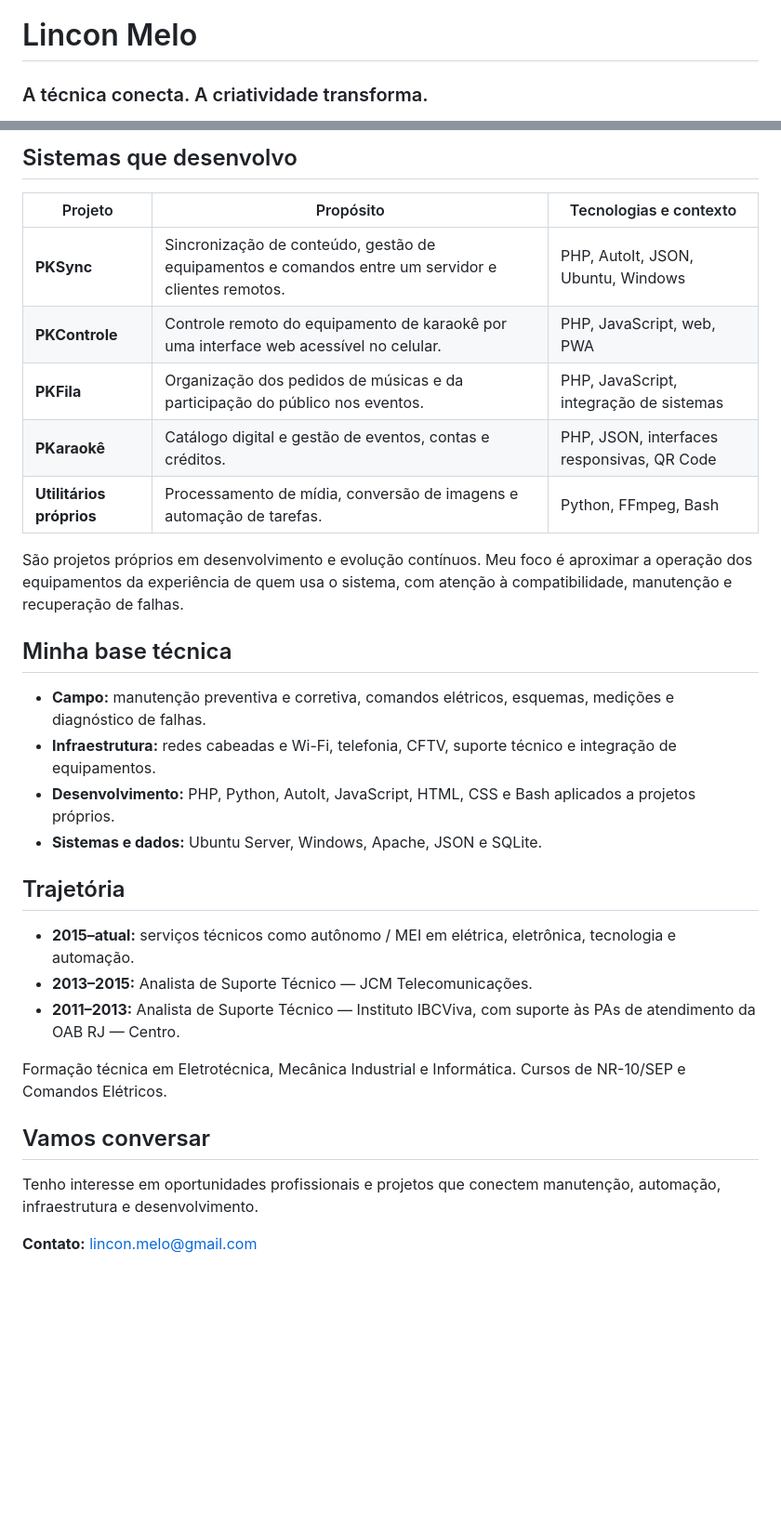
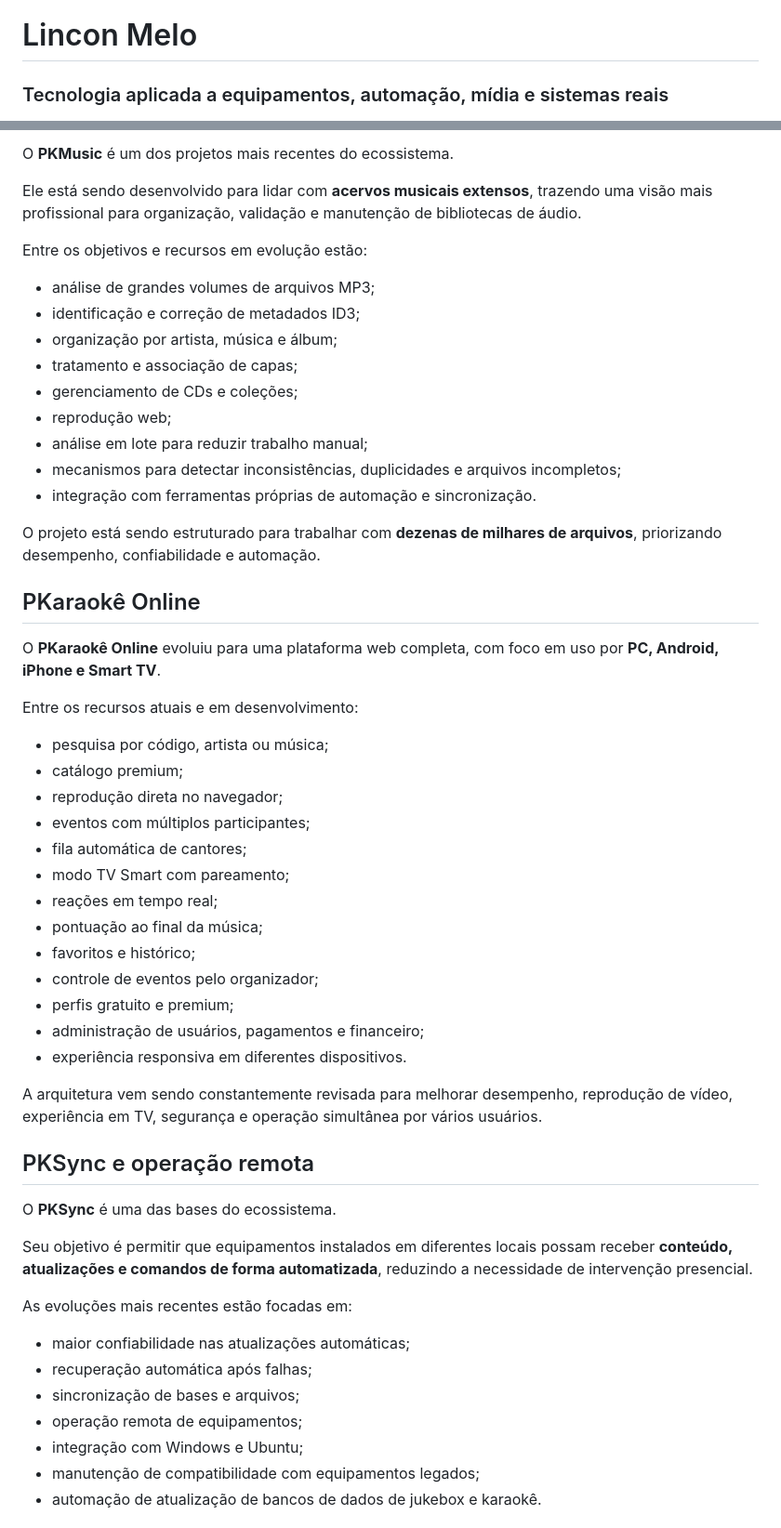
Before and after one commit to pkaraoke/pkaraoke, a Markdown page: README.md, 2 parts joined by grey strips. Shown at 93% size. Drawn GitHub-style; blank space fills up the shorter version.

Commit message:
Atualiza perfil com projetos atuais e PKMusic

```diff
--- a/README.md
+++ b/README.md
@@ -1,4 +1,4 @@
 # Lincon Melo
 
-### A técnica conecta. A criatividade transforma.
+### Tecnologia aplicada a equipamentos, automação, mídia e sistemas reais
 
@@ -25,33 +35,57 @@ Meu trabalho também está na **PKaraokê / Karaoke Express**, com fabricação,
 
-## Sistemas que desenvolvo
+O **PKMusic** é um dos projetos mais recentes do ecossistema.
 
-| Projeto | Propósito | Tecnologias e contexto |
-| --- | --- | --- |
-| **PKSync** | Sincronização de conteúdo, gestão de equipamentos e comandos entre um servidor e clientes remotos. | PHP, AutoIt, JSON, Ubuntu, Windows |
-| **PKControle** | Controle remoto do equipamento de karaokê por uma interface web acessível no celular. | PHP, JavaScript, web, PWA |
-| **PKFila** | Organização dos pedidos de músicas e da participação do público nos eventos. | PHP, JavaScript, integração de sistemas |
-| **PKaraokê** | Catálogo digital e gestão de eventos, contas e créditos. | PHP, JSON, interfaces responsivas, QR Code |
-| **Utilitários próprios** | Processamento de mídia, conversão de imagens e automação de tarefas. | Python, FFmpeg, Bash |
+Ele está sendo desenvolvido para lidar com **acervos musicais extensos**, trazendo uma visão mais profissional para organização, validação e manutenção de bibliotecas de áudio.
 
-São projetos próprios em desenvolvimento e evolução contínuos. Meu foco é aproximar a operação dos equipamentos da experiência de quem usa o sistema, com atenção à compatibilidade, manutenção e recuperação de falhas.
+Entre os objetivos e recursos em evolução estão:
 
-## Minha base técnica
+- análise de grandes volumes de arquivos MP3;
+- identificação e correção de metadados ID3;
+- organização por artista, música e álbum;
+- tratamento e associação de capas;
+- gerenciamento de CDs e coleções;
+- reprodução web;
+- análise em lote para reduzir trabalho manual;
+- mecanismos para detectar inconsistências, duplicidades e arquivos incompletos;
+- integração com ferramentas próprias de automação e sincronização.
 
-- **Campo:** manutenção preventiva e corretiva, comandos elétricos, esquemas, medições e diagnóstico de falhas.
-- **Infraestrutura:** redes cabeadas e Wi-Fi, telefonia, CFTV, suporte técnico e integração de equipamentos.
-- **Desenvolvimento:** PHP, Python, AutoIt, JavaScript, HTML, CSS e Bash aplicados a projetos próprios.
-- **Sistemas e dados:** Ubuntu Server, Windows, Apache, JSON e SQLite.
+O projeto está sendo estruturado para trabalhar com **dezenas de milhares de arquivos**, priorizando desempenho, confiabilidade e automação.
 
-## Trajetória
+## PKaraokê Online
 
-- **2015–atual:** serviços técnicos como autônomo / MEI em elétrica, eletrônica, tecnologia e automação.
-- **2013–2015:** Analista de Suporte Técnico — JCM Telecomunicações.
-- **2011–2013:** Analista de Suporte Técnico — Instituto IBCViva, com suporte às PAs de atendimento da OAB RJ — Centro.
+O **PKaraokê Online** evoluiu para uma plataforma web completa, com foco em uso por **PC, Android, iPhone e Smart TV**.
 
-Formação técnica em Eletrotécnica, Mecânica Industrial e Informática. Cursos de NR-10/SEP e Comandos Elétricos.
+Entre os recursos atuais e em desenvolvimento:
 
-## Vamos conversar
+- pesquisa por código, artista ou música;
+- catálogo premium;
+- reprodução direta no navegador;
+- eventos com múltiplos participantes;
+- fila automática de cantores;
+- modo TV Smart com pareamento;
+- reações em tempo real;
+- pontuação ao final da música;
+- favoritos e histórico;
+- controle de eventos pelo organizador;
+- perfis gratuito e premium;
+- administração de usuários, pagamentos e financeiro;
+- experiência responsiva em diferentes dispositivos.
 
-Tenho interesse em oportunidades profissionais e projetos que conectem manutenção, automação, infraestrutura e desenvolvimento.
+A arquitetura vem sendo constantemente revisada para melhorar desempenho, reprodução de vídeo, experiência em TV, segurança e operação simultânea por vários usuários.
 
-**Contato:** [lincon.melo@gmail.com](mailto:lincon.melo@gmail.com)
+## PKSync e operação remota
+
+O **PKSync** é uma das bases do ecossistema.
+
+Seu objetivo é permitir que equipamentos instalados em diferentes locais possam receber **conteúdo, atualizações e comandos de forma automatizada**, reduzindo a necessidade de intervenção presencial.
+
+As evoluções mais recentes estão focadas em:
+
+- maior confiabilidade nas atualizações automáticas;
+- recuperação automática após falhas;
+- sincronização de bases e arquivos;
+- operação remota de equipamentos;
+- integração com Windows e Ubuntu;
+- manutenção de compatibilidade com equipamentos legados;
+- automação de atualização de bancos de dados de jukebox e karaokê.
+
```
Also changed, not shown: other parts of README.md (+102 -10 lines).
